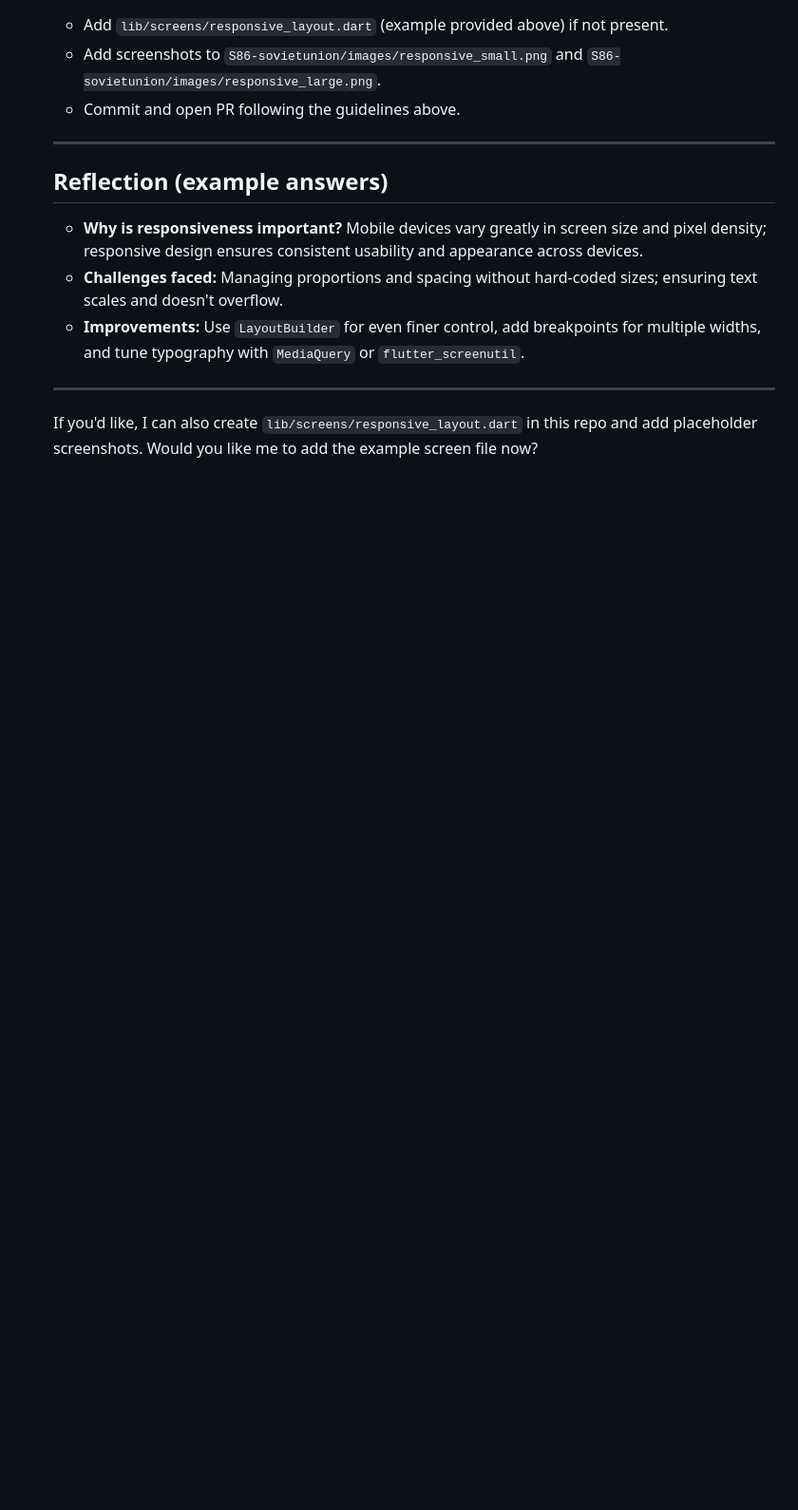
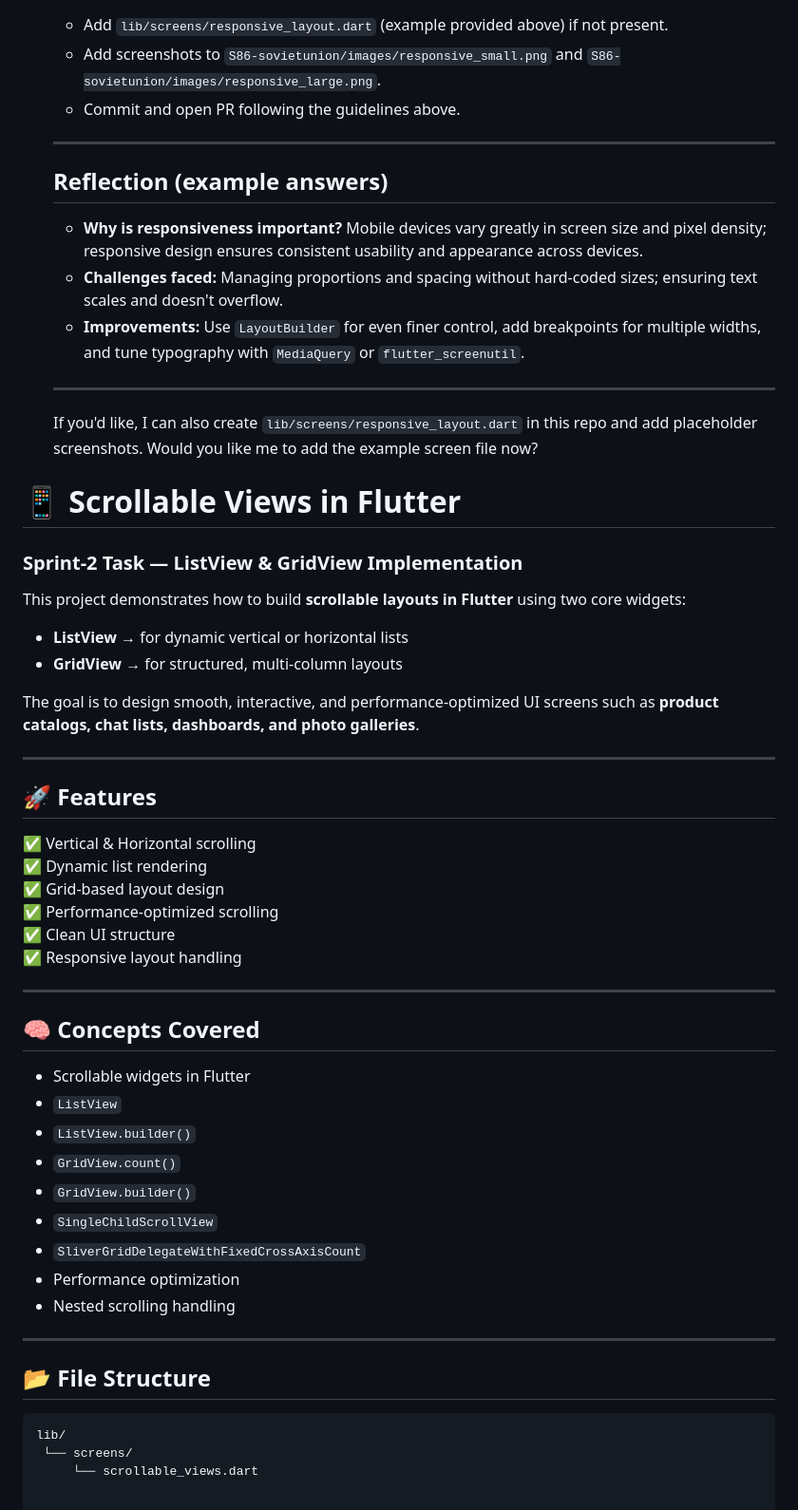
Before and after one commit to kalviumcommunity/S86-sovietunion, a Markdown page: README.md, the part around the change. Shown at 95% size. Drawn GitHub-style; blank space fills up the shorter version.

````diff
--- a/README.md
+++ b/README.md
@@ -267,3 +267,47 @@ This project is a Flutter application. Below are the steps followed to set up th
   ---
 
   If you'd like, I can also create `lib/screens/responsive_layout.dart` in this repo and add placeholder screenshots. Would you like me to add the example screen file now?
+
+# 📱 Scrollable Views in Flutter
+### Sprint-2 Task — ListView & GridView Implementation
+
+This project demonstrates how to build **scrollable layouts in Flutter** using two core widgets:
+
+- **ListView** → for dynamic vertical or horizontal lists
+- **GridView** → for structured, multi-column layouts
+
+The goal is to design smooth, interactive, and performance-optimized UI screens such as **product catalogs, chat lists, dashboards, and photo galleries**.
+
+---
+
+## 🚀 Features
+
+✅ Vertical & Horizontal scrolling
+✅ Dynamic list rendering
+✅ Grid-based layout design
+✅ Performance-optimized scrolling
+✅ Clean UI structure
+✅ Responsive layout handling
+
+---
+
+## 🧠 Concepts Covered
+
+- Scrollable widgets in Flutter
+- `ListView`
+- `ListView.builder()`
+- `GridView.count()`
+- `GridView.builder()`
+- `SingleChildScrollView`
+- `SliverGridDelegateWithFixedCrossAxisCount`
+- Performance optimization
+- Nested scrolling handling
+
+---
+
+## 📂 File Structure
+
+```bash
+lib/
+ └── screens/
+     └── scrollable_views.dart
````
